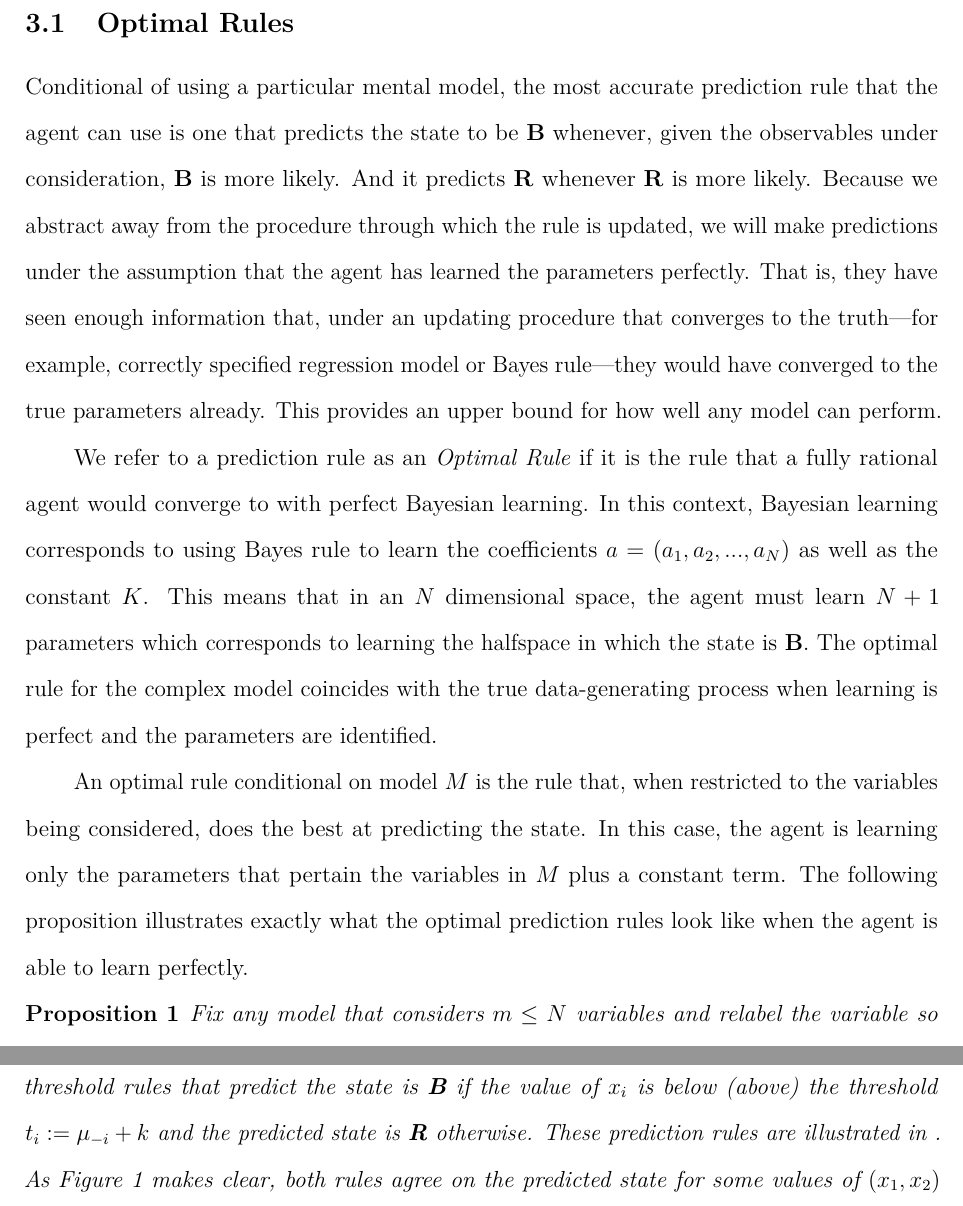
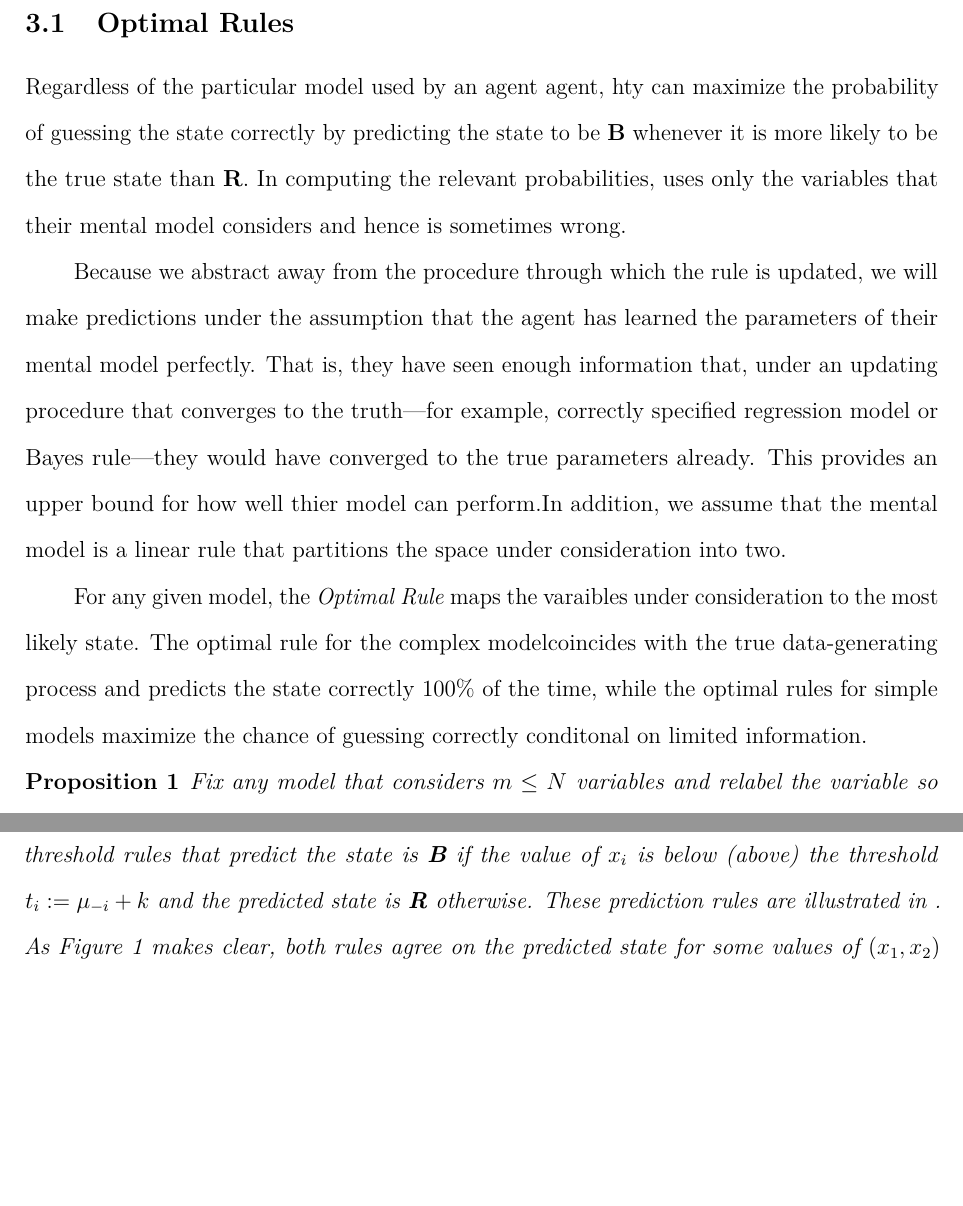
Before and after one commit to Jimena-Galindo/learning_polarization, an R Markdown document (paper/paper.Rmd): two parts of pages 3 and 5 of 15 before the commit and two parts of pages 3 and 4 of 15 after it, joined at a grey line, cut so that both start at the same text, the shorter picture padded with empty space. Rendered offline with R 4.5, knitr and Pandoc, then LaTeX, with nearby package versions; some code elsewhere in the file could not run offline; a font, style sheet, LaTeX package, included part or bibliography that could not be used is replaced or left out.

Commit message:
definition of optimal edited

```diff
--- a/paper/paper.Rmd
+++ b/paper/paper.Rmd
@@ -119,25 +119,20 @@ increase the frequency with which they make correct predictions.
 will not increase the frequency with which they make correct predictions.
 
 ## Optimal Rules
-Conditional of using a particular mental model, the most accurate prediction rule that the agent can use is one that
-predicts the state to be **B** whenever, given the observables under consideration, **B** is more likely.
-And it predicts **R** whenever **R** is more likely. Because we abstract away from the procedure through which the rule is updated,
-we will make predictions under the assumption that the agent has learned the parameters perfectly. That is,
+Regardless of the particular model used by an agent agent, hty can maximize the probability of guessing the state correctly by
+predicting the state to be **B** whenever it is more likely to be the true state than **R**.
+In computing the relevant probabilities, uses only the variables that their mental model considers and hence is sometimes wrong.
+
+Because we abstract away from the procedure through which the rule is updated,
+we will make predictions under the assumption that the agent has learned the parameters of their mental model perfectly. That is,
 they have seen enough information that, under an updating procedure that converges to the truth---for example,
 correctly specified regression model or Bayes rule---they would have converged to the true parameters already. This provides an
-upper bound for how well any model can perform.
+upper bound for how well thier model can perform.In addition, we assume that the mental model is a linear rule that partitions
+the space under consideration into two.
 
-We refer to a prediction rule as an *Optimal Rule* if it is the rule that a fully rational agent would
-converge to with perfect Bayesian learning. In this context, Bayesian learning corresponds to using Bayes rule to
-learn the coefficients $a = (a_1, a_2, ..., a_N)$ as well as the constant $K$. This means that in an $N$ dimensional
-space, the agent must learn $N+1$ parameters which corresponds to learning the halfspace in which the state
-is **B**. The optimal rule for the complex model coincides with the true data-generating process when learning
-is perfect and the parameters are identified.
-
-An optimal rule conditional on model $M$ is the rule that, when restricted to the
-variables being considered, does the best at predicting the state. In this case, the agent is learning only
-the parameters that pertain the variables in $M$ plus a constant term. The following proposition illustrates exactly
-what the optimal prediction rules look like when the agent is able to learn perfectly.
+For any given model, the *Optimal Rule* maps the varaibles under consideration to the most likely state.
+The optimal rule for the complex modelcoincides with the true data-generating process and predicts the state correctly 100%
+of the time, while the optimal rules for simple models maximize the chance of guessing correctly conditonal on limited information.
 
 \begin{proposition}
 Fix any model that considers $m\leq N$ variables and relabel the variable so that $x_1, ..., x_m$ are the variables
```
